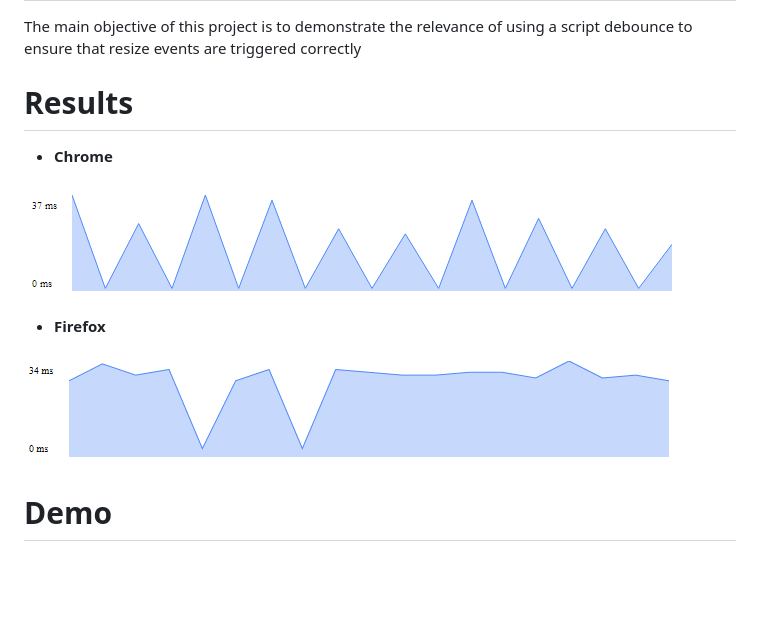
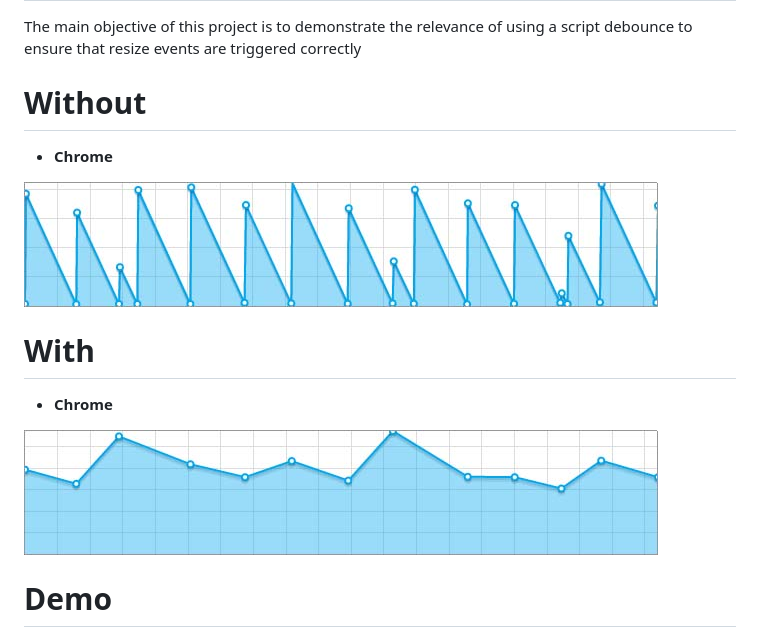
Before and after one commit to jfroffice/jquery.trueresize, a Markdown page: README.md, the part around the change. Drawn GitHub-style; pictures changed too: img/with.jpg (added), img/without.jpg (added); blank space fills up the shorter version.

```diff
--- a/README.md
+++ b/README.md
@@ -3,16 +3,19 @@ Goals
 
 The main objective of this project is to demonstrate the relevance of using a script debounce to ensure that resize events are triggered correctly
 
-Results
-======
+Without
+=======
 
 - **Chrome**
 
-![logo!](https://github.com/jfroffice/jquery.trueresize/raw/master/img/chrome.png)
+![logo!](https://github.com/jfroffice/jquery.trueresize/raw/master/img/without.jpg)
 
-- **Firefox**
+With
+====
 
-![logo!](https://github.com/jfroffice/jquery.trueresize/raw/master/img/firefox.png)
+- **Chrome**
+
+![logo!](https://github.com/jfroffice/jquery.trueresize/raw/master/img/with.jpg)
 
 Demo
 ====
```
Also changed, not shown: 1 other file.
